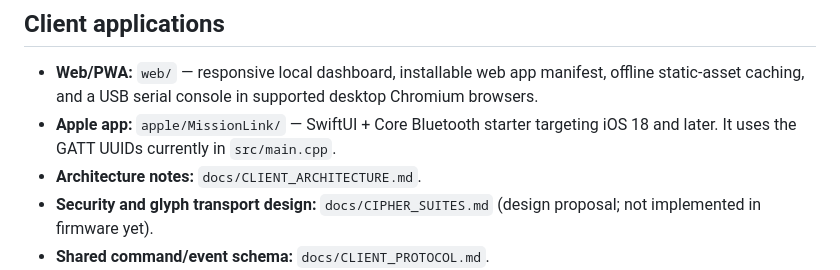
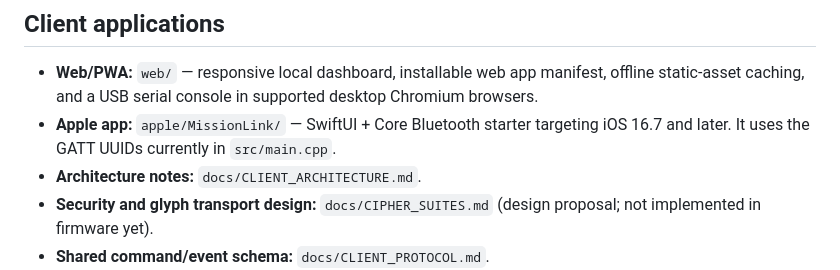
Before and after one commit to Innygr/Mission-Link, a Markdown page: README.md, the part around the change. GitHub-like rendering.

Commit message:
Document iOS 16.7 compatibility

```diff
--- a/README.md
+++ b/README.md
@@ -9,7 +9,7 @@ This is an actively developing scaffold, **not yet a validated radio firmware bu
 ## Client applications
 
 - **Web/PWA:** `web/` — responsive local dashboard, installable web app manifest, offline static-asset caching, and a USB serial console in supported desktop Chromium browsers.
-- **Apple app:** `apple/MissionLink/` — SwiftUI + Core Bluetooth starter targeting iOS 18 and later. It uses the GATT UUIDs currently in `src/main.cpp`.
+- **Apple app:** `apple/MissionLink/` — SwiftUI + Core Bluetooth starter targeting iOS 16.7 and later. It uses the GATT UUIDs currently in `src/main.cpp`.
 - **Architecture notes:** `docs/CLIENT_ARCHITECTURE.md`.
 - **Security and glyph transport design:** `docs/CIPHER_SUITES.md` (design proposal; not implemented in firmware yet).
 - **Shared command/event schema:** `docs/CLIENT_PROTOCOL.md`.
```
